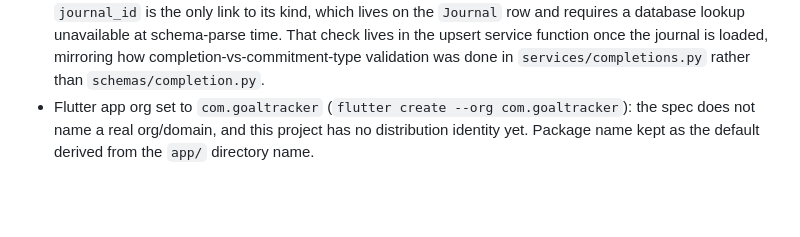
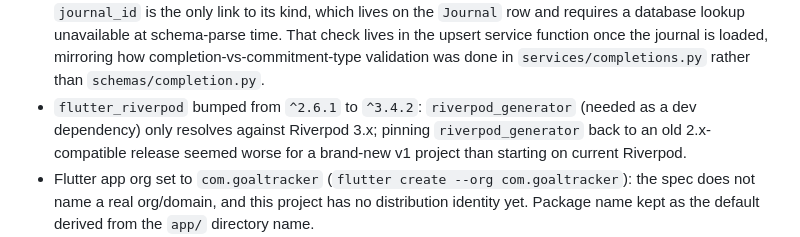
Before and after one commit to RasmusKuusmaa/GoalTracker, a Markdown page: DECISIONS.md, the part around the change. GitHub-like rendering; blank space fills up the shorter version.

Commit message:
docs: record riverpod version bump for generator compatibility

```diff
--- a/DECISIONS.md
+++ b/DECISIONS.md
@@ -31,6 +31,10 @@
   requires a database lookup unavailable at schema-parse time. That check lives in the upsert
   service function once the journal is loaded, mirroring how completion-vs-commitment-type
   validation was done in `services/completions.py` rather than `schemas/completion.py`.
+- `flutter_riverpod` bumped from `^2.6.1` to `^3.4.2`: `riverpod_generator` (needed as a dev
+  dependency) only resolves against Riverpod 3.x; pinning `riverpod_generator` back to an old
+  2.x-compatible release seemed worse for a brand-new v1 project than starting on current
+  Riverpod.
 - Flutter app org set to `com.goaltracker` (`flutter create --org com.goaltracker`): the spec
   does not name a real org/domain, and this project has no distribution identity yet. Package
   name kept as the default derived from the `app/` directory name.
```
